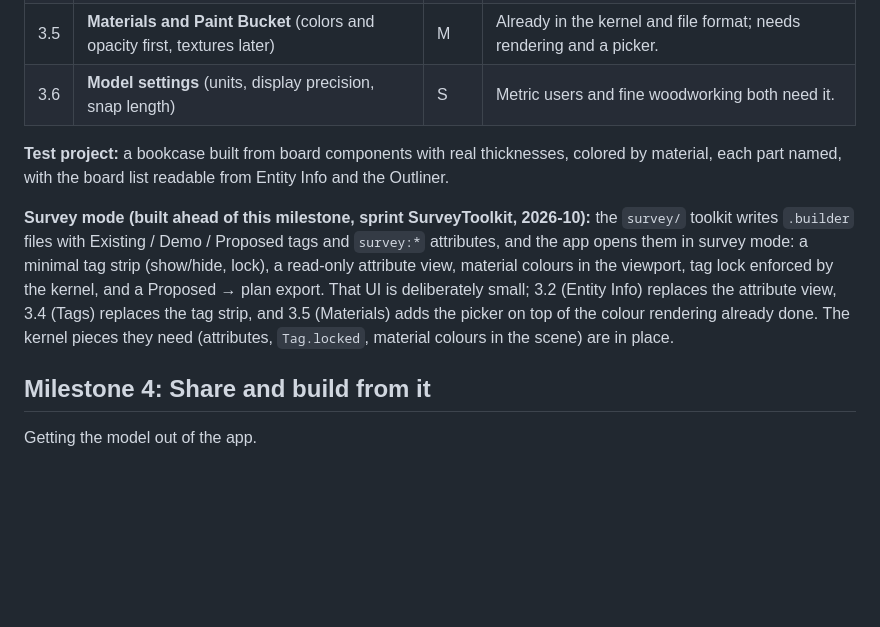
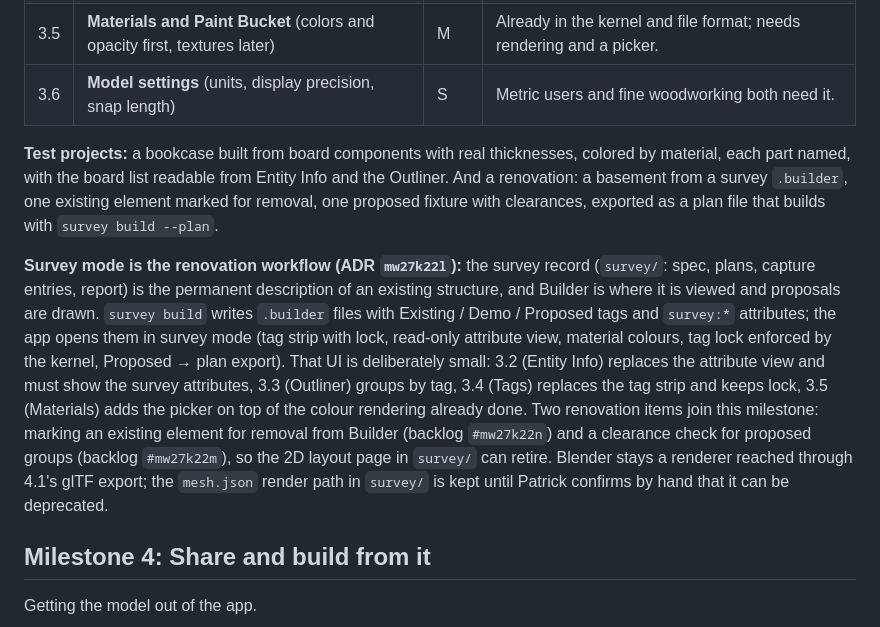
Before and after one commit to pjsulin/builder, a Markdown page: docs/roadmap.md, the part around the change. Drawn GitHub-style; blank space fills up the shorter version.

```diff
--- a/docs/roadmap.md
+++ b/docs/roadmap.md
@@ -54,9 +54,9 @@ Bigger models need structure, and building from them needs numbers.
 | 3.5 | **Materials and Paint Bucket** (colors and opacity first, textures later) | M | Already in the kernel and file format; needs rendering and a picker. |
 | 3.6 | **Model settings** (units, display precision, snap length) | S | Metric users and fine woodworking both need it. |
 
-**Test project:** a bookcase built from board components with real thicknesses, colored by material, each part named, with the board list readable from Entity Info and the Outliner.
+**Test projects:** a bookcase built from board components with real thicknesses, colored by material, each part named, with the board list readable from Entity Info and the Outliner. And a renovation: a basement from a survey `.builder`, one existing element marked for removal, one proposed fixture with clearances, exported as a plan file that builds with `survey build --plan`.
 
-**Survey mode (built ahead of this milestone, sprint SurveyToolkit, 2026-10):** the `survey/` toolkit writes `.builder` files with Existing / Demo / Proposed tags and `survey:*` attributes, and the app opens them in survey mode: a minimal tag strip (show/hide, lock), a read-only attribute view, material colours in the viewport, tag lock enforced by the kernel, and a Proposed → plan export. That UI is deliberately small; 3.2 (Entity Info) replaces the attribute view, 3.4 (Tags) replaces the tag strip, and 3.5 (Materials) adds the picker on top of the colour rendering already done. The kernel pieces they need (attributes, `Tag.locked`, material colours in the scene) are in place.
+**Survey mode is the renovation workflow (ADR `mw27k22l`):** the survey record (`survey/`: spec, plans, capture entries, report) is the permanent description of an existing structure, and Builder is where it is viewed and proposals are drawn. `survey build` writes `.builder` files with Existing / Demo / Proposed tags and `survey:*` attributes; the app opens them in survey mode (tag strip with lock, read-only attribute view, material colours, tag lock enforced by the kernel, Proposed → plan export). That UI is deliberately small: 3.2 (Entity Info) replaces the attribute view and must show the survey attributes, 3.3 (Outliner) groups by tag, 3.4 (Tags) replaces the tag strip and keeps lock, 3.5 (Materials) adds the picker on top of the colour rendering already done. Two renovation items join this milestone: marking an existing element for removal from Builder (backlog `#mw27k22n`) and a clearance check for proposed groups (backlog `#mw27k22m`), so the 2D layout page in `survey/` can retire. Blender stays a renderer reached through 4.1's glTF export; the `mesh.json` render path in `survey/` is kept until Patrick confirms by hand that it can be deprecated.
 
 ## Milestone 4: Share and build from it
 
```
Also changed, not shown: .flux/decisions/mw27k22l-survey-record-is-the-source-of-truth.md (+1 -1 lines), docs/sprints.md (+11 -2 lines).
